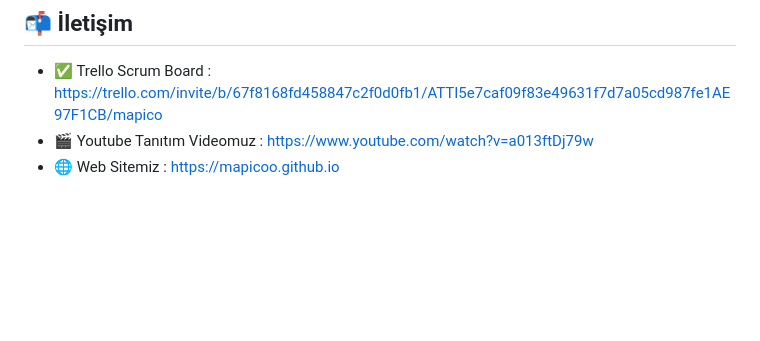
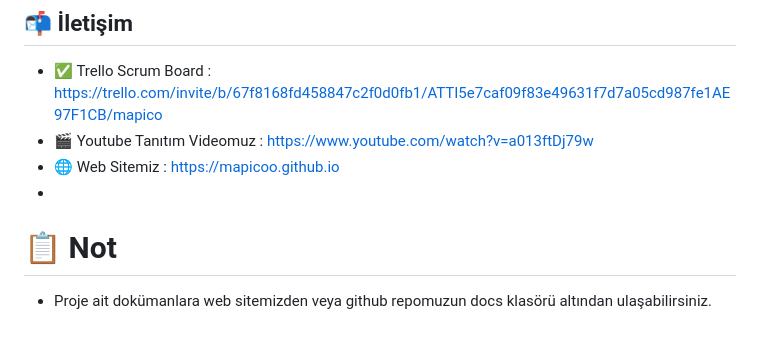
Before and after one commit to Efe-Eroglu/mapico, a Markdown page: README.md, the part around the change. Drawn GitHub-style; blank space fills up the shorter version.

```diff
--- a/README.md
+++ b/README.md
@@ -120,3 +120,7 @@ Takipte kalın, yerel kültürlerle dolu AR deneyimini Android cihazlarınızda
 - ✅ Trello Scrum Board : https://trello.com/invite/b/67f8168fd458847c2f0d0fb1/ATTI5e7caf09f83e49631f7d7a05cd987fe1AE97F1CB/mapico
 - 🎬 Youtube Tanıtım Videomuz : https://www.youtube.com/watch?v=a013ftDj79w
 - 🌐 Web Sitemiz : https://mapicoo.github.io
+-
+
+# 📋 Not
+- Proje ait dokümanlara web sitemizden veya github repomuzun docs klasörü altından ulaşabilirsiniz.
```
